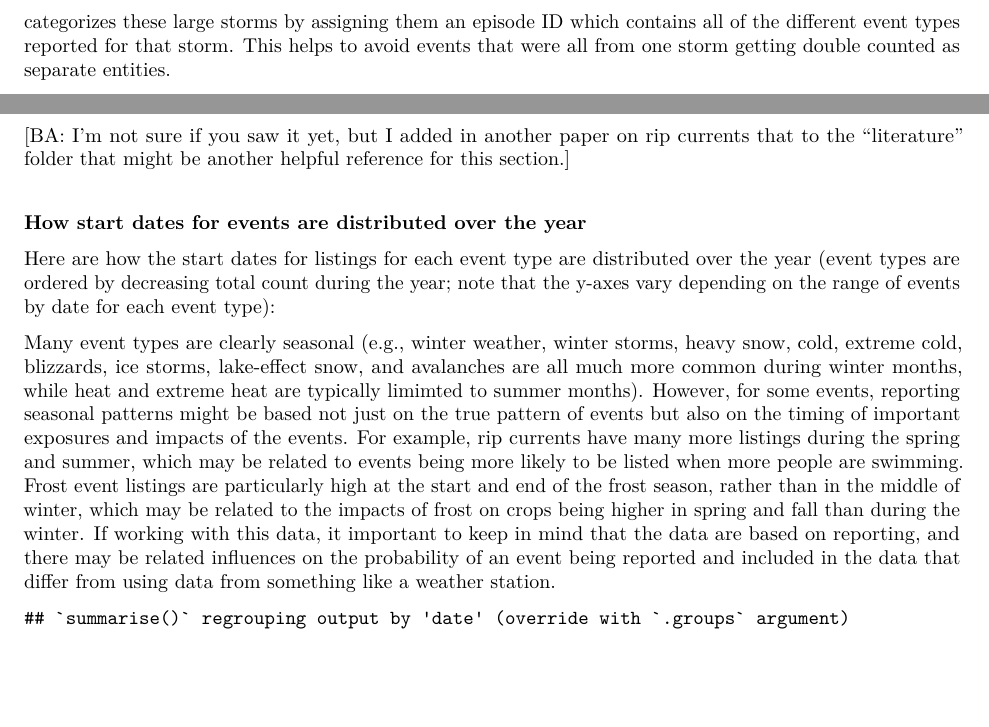
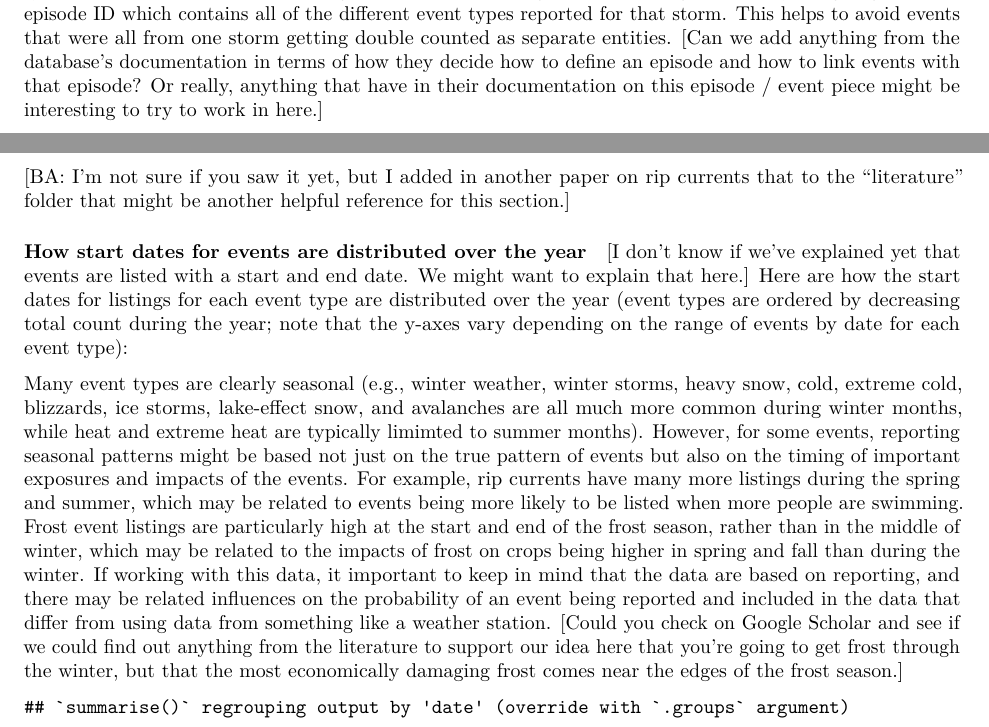
Before and after one commit to geanders/noaastormevents_paper, an R Markdown document (storm_events_literature_outline.Rmd): two parts of pages 4 and 12 of 19 before the commit and two parts of pages 3 and 12 of 18 after it, joined at a grey line, cut so that both start at the same text, the shorter picture padded with empty space. The pictures show the output file storm_events_literature_outline.pdf that the author committed with the source.

Commit message:
Add a few notes

````diff
--- a/storm_events_literature_outline.Rmd
+++ b/storm_events_literature_outline.Rmd
@@ -111 +109,0 @@ For these episodes with the most events in 2019, the following graph shows the n
-include several other events types. Episode 133801, the second episode in this figure, indicates several reports of flood, debris flow, strong winds, high wind, and hail. All of these different event types occured as a result of one large storm. NOAA categorizes these large storms by assigning them an episode ID which contains all of the different event types reported for that storm. This helps to avoid events that were all from one storm getting double counted as separate entities.
@@ -112,3 +116,10 @@ include several other events types. Episode 133801, the second episode in this f
+assigning them an episode ID which contains all of the different event types
+reported for that storm. This helps to avoid events that were all from one storm
+getting double counted as separate entities. [Can we add anything from the
+database's documentation in terms of how they decide how to define an episode
+and how to link events with that episode? Or really, anything that have in their
+documentation on this episode / event piece might be interesting to try to work
+in here.]
 
 
 
@@ -382,10 +393,15 @@ More temporal bias may be showcased on a short term scale by seasonal difference
 
 #### How start dates for events are distributed over the year
 
+[I don't know if we've explained yet that events are listed with a start and end date. We
+might want to explain that here.]
 Here are how the start dates for listings for each event type are distributed over the year
 (event types are ordered by decreasing total count during the year; note that the y-axes vary depending on the range of events by date for each event type):
 
 Many event types are clearly seasonal (e.g., winter weather, winter storms, heavy snow, cold, extreme cold, blizzards, ice storms, lake-effect snow, and avalanches are all much more common during winter months, while heat and extreme heat are typically limimted to summer months). However, for some events, reporting seasonal patterns might be based not just on the true pattern of events but also on the timing of important exposures and impacts of the events. For example, rip currents have many more listings during the spring and summer, which may be related to events being more likely to be listed when more people are swimming. Frost event listings are particularly high at the start and end of the frost season, rather than in the middle of winter, which may be related to the impacts of frost on crops being higher in spring and fall than during the winter. If working with this data, it important to keep in mind that the data are based on reporting, and there may be related influences on the probability of an event being reported and included in the data that differ from using data from something like a weather station.
+[Could you check on Google Scholar and see if we could find out anything from the literature
+to support our idea here that you're going to get frost through the winter, but that the
+most economically damaging frost comes near the edges of the frost season.]
 
 ```{r fig.width = 8, fig.height = 8, echo = FALSE, fig.align = "center"}
 events_2019 %>%
````
Also changed, not shown: storm_events_literature_outline.pdf, storm_events_literature_outline.Rmd (7 more changed lines).
